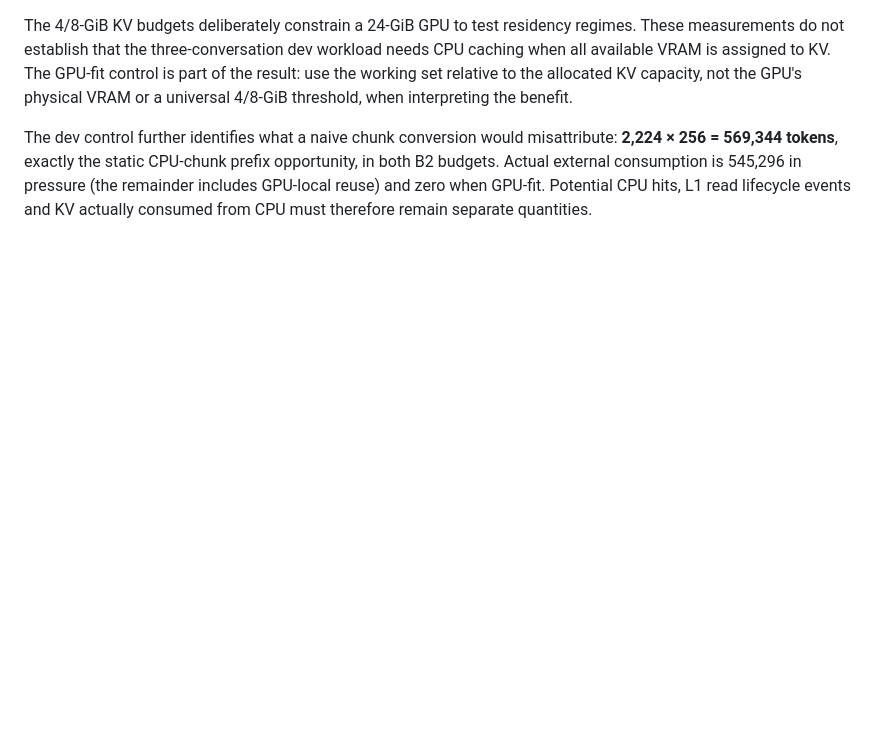
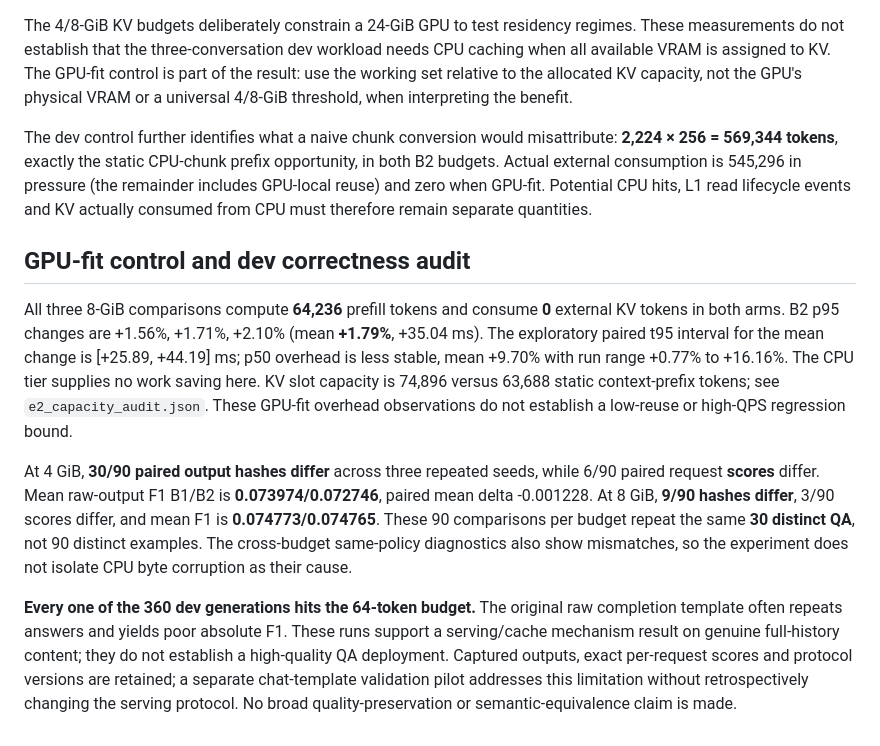
Before and after one commit to NguyenDucAnforwork/cacheflow, a Markdown page: docs/V2_E2_RESULTS_2026_10_26.md, the part around the change. GitHub-like rendering; blank space fills up the shorter version.

Commit message:
Publish complete dev matrix with source attribution and captured-answer audit

```diff
--- a/docs/V2_E2_RESULTS_2026_10_26.md
+++ b/docs/V2_E2_RESULTS_2026_10_26.md
@@ -92,3 +92,11 @@ Mean paired p95 change is **-3,838.19 ms** (exploratory run-level t95 interval *
 The 4/8-GiB KV budgets deliberately constrain a 24-GiB GPU to test residency regimes. These measurements do not establish that the three-conversation dev workload needs CPU caching when all available VRAM is assigned to KV. The GPU-fit control is part of the result: use the working set relative to the allocated KV capacity, not the GPU's physical VRAM or a universal 4/8-GiB threshold, when interpreting the benefit.
 
 The dev control further identifies what a naive chunk conversion would misattribute: **2,224 × 256 = 569,344 tokens**, exactly the static CPU-chunk prefix opportunity, in both B2 budgets. Actual external consumption is 545,296 in pressure (the remainder includes GPU-local reuse) and zero when GPU-fit. Potential CPU hits, L1 read lifecycle events and KV actually consumed from CPU must therefore remain separate quantities.
+
+## GPU-fit control and dev correctness audit
+
+All three 8-GiB comparisons compute **64,236** prefill tokens and consume **0** external KV tokens in both arms. B2 p95 changes are +1.56%, +1.71%, +2.10% (mean **+1.79%**, +35.04 ms). The exploratory paired t95 interval for the mean change is [+25.89, +44.19] ms; p50 overhead is less stable, mean +9.70% with run range +0.77% to +16.16%. The CPU tier supplies no work saving here. KV slot capacity is 74,896 versus 63,688 static context-prefix tokens; see `e2_capacity_audit.json`. These GPU-fit overhead observations do not establish a low-reuse or high-QPS regression bound.
+
+At 4 GiB, **30/90 paired output hashes differ** across three repeated seeds, while 6/90 paired request **scores** differ. Mean raw-output F1 B1/B2 is **0.073974/0.072746**, paired mean delta -0.001228. At 8 GiB, **9/90 hashes differ**, 3/90 scores differ, and mean F1 is **0.074773/0.074765**. These 90 comparisons per budget repeat the same **30 distinct QA**, not 90 distinct examples. The cross-budget same-policy diagnostics also show mismatches, so the experiment does not isolate CPU byte corruption as their cause.
+
+**Every one of the 360 dev generations hits the 64-token budget.** The original raw completion template often repeats answers and yields poor absolute F1. These runs support a serving/cache mechanism result on genuine full-history content; they do not establish a high-quality QA deployment. Captured outputs, exact per-request scores and protocol versions are retained; a separate chat-template validation pilot addresses this limitation without retrospectively changing the serving protocol. No broad quality-preservation or semantic-equivalence claim is made.
```
Also changed, not shown: results/v2/e2_tiering.png (added), 15 other files.
